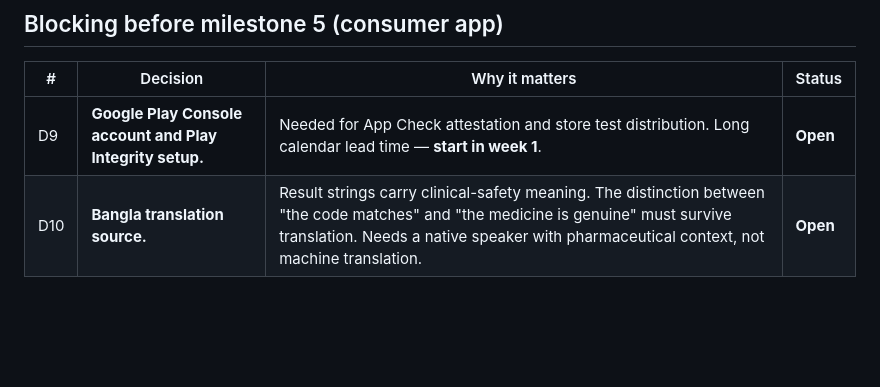
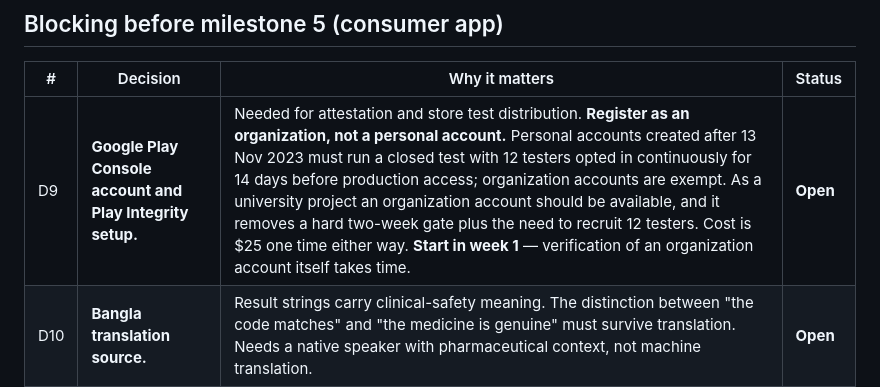
Before and after one commit to mr-shakib/anticounterfeitmed, a Markdown page: docs/15-open-decisions.md, the part around the change. Drawn GitHub-style; blank space fills up the shorter version.

Commit message:
Record Play Console organization-account finding in D9
A personal Play Console account created after 13 November 2023 must run a closed
test with 12 testers opted in continuously for 14 days before it can reach
production. Organization accounts are exempt, so registering the project as an
organization removes a two-week gate and the need to recruit testers. The
registration fee is $25 one time in either case.

Co-Authored-By: Claude Opus 5 (1M context) <noreply@anthropic.com>

```diff
--- a/docs/15-open-decisions.md
+++ b/docs/15-open-decisions.md
@@ -26,7 +26,7 @@ Update the Status column as answers arrive; record the answer and the date.
 
 | # | Decision | Why it matters | Status |
 | --- | --- | --- | --- |
-| D9 | **Google Play Console account and Play Integrity setup.** | Needed for App Check attestation and store test distribution. Long calendar lead time — **start in week 1**. | **Open** |
+| D9 | **Google Play Console account and Play Integrity setup.** | Needed for attestation and store test distribution. **Register as an organization, not a personal account.** Personal accounts created after 13 Nov 2023 must run a closed test with 12 testers opted in continuously for 14 days before production access; organization accounts are exempt. As a university project an organization account should be available, and it removes a hard two-week gate plus the need to recruit 12 testers. Cost is $25 one time either way. **Start in week 1** — verification of an organization account itself takes time. | **Open** |
 | D10 | **Bangla translation source.** | Result strings carry clinical-safety meaning. The distinction between "the code matches" and "the medicine is genuine" must survive translation. Needs a native speaker with pharmaceutical context, not machine translation. | **Open** |
 | D11 | **Which 3 phone models represent the pilot?** | Fixes the physical QR test matrix and performance targets. Should reflect what patients in the pilot region actually carry, not flagships. | **Open** |
 
```
